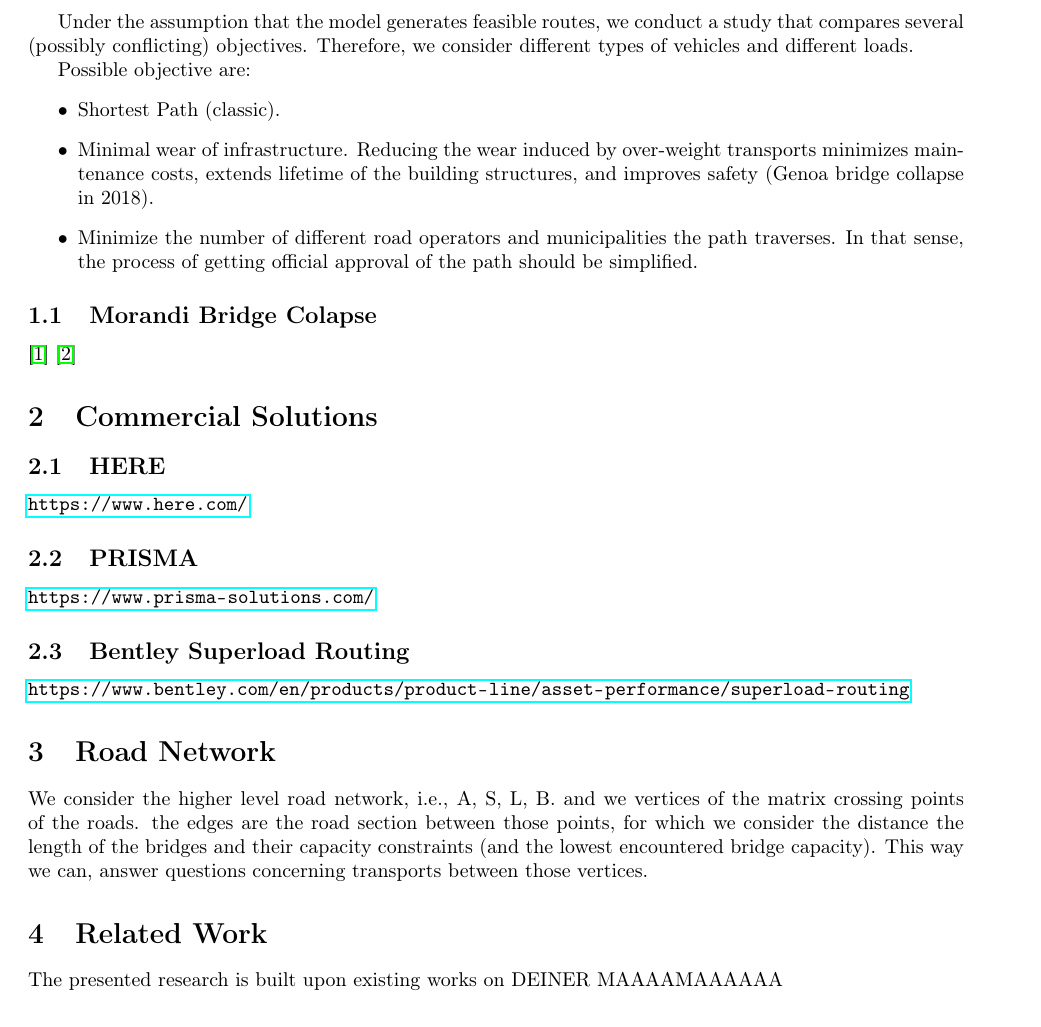
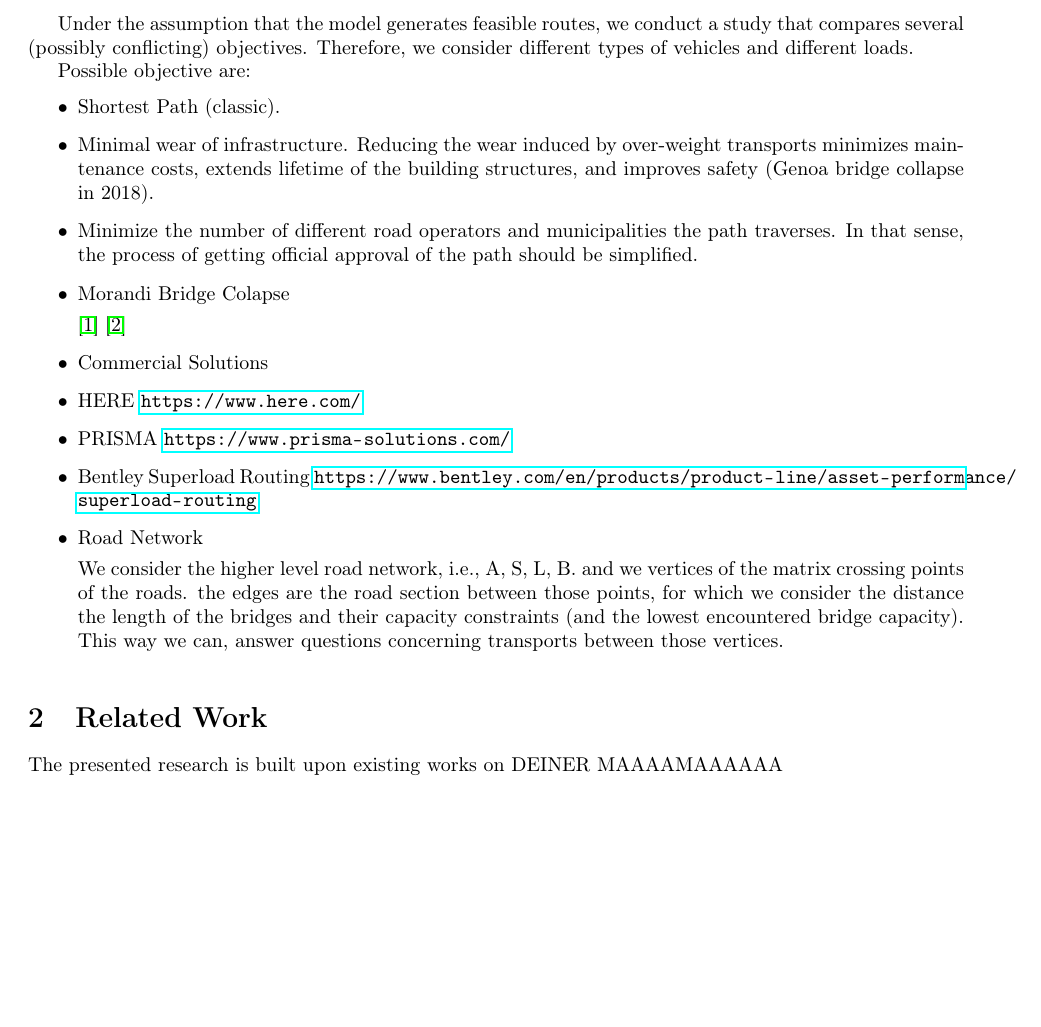
Before and after one commit to AAU-P-L/BridgeCapacitiesManuscript, a LaTeX paper (main.tex, which reads sec1_Introduction.tex): part of page 2 of 3, cut so that both start at the same text, the shorter picture padded with empty space. Compiled offline with pdfLaTeX.

Commit message:
Modifications conducted

```diff
--- a/main.tex
+++ b/main.tex
@@ -36,7 +36,7 @@ Klagenfurt, Austria}
 
 \section{Introduction}
 \label{sec:intro}
-  \input{introduction.tex}
+  \input{sec1_Introduction.tex}
 
 
 \section{Related Work}\label{sec:intro}
--- a/introduction.tex
+++ b/sec1_Introduction.tex
@@ -37,32 +37,33 @@ Possible objective are:
   path should be simplified.
 \end{itemize}
 
-
-\subsection{Morandi Bridge Colapse}
+\begin{itemize}
+\item Morandi Bridge Colapse
 
 \cite{Morgese.2020}
 \cite{MorandiNYTimes}
 
 
-\section{Commercial Solutions}
+\item Commercial Solutions
 
-\subsection{HERE}
+\item HERE
 \url{https://www.here.com/}
-\subsection{PRISMA}
+\item PRISMA
 \url{https://www.prisma-solutions.com/}
 
-\subsection{Bentley Superload Routing}
+\item Bentley Superload Routing
 \url{https://www.bentley.com/en/products/product-line/asset-performance/superload-routing}
 
 
 
-\section{Road Network}
+\item Road Network
 
 We consider the higher level road network, i.e., A, S, L, B.
 and we vertices of the matrix crossing points of the roads.
 the edges are the road section between those points, for which we
 consider the distance the length of the bridges and their capacity constraints (and the lowest encountered bridge capacity).
 This way we can, answer questions concerning transports between those vertices.
+\end{itemize}
 
 \begin{figure}
  \centering
```
Also changed, not shown: bibliography.bib (+0 -11 lines).
